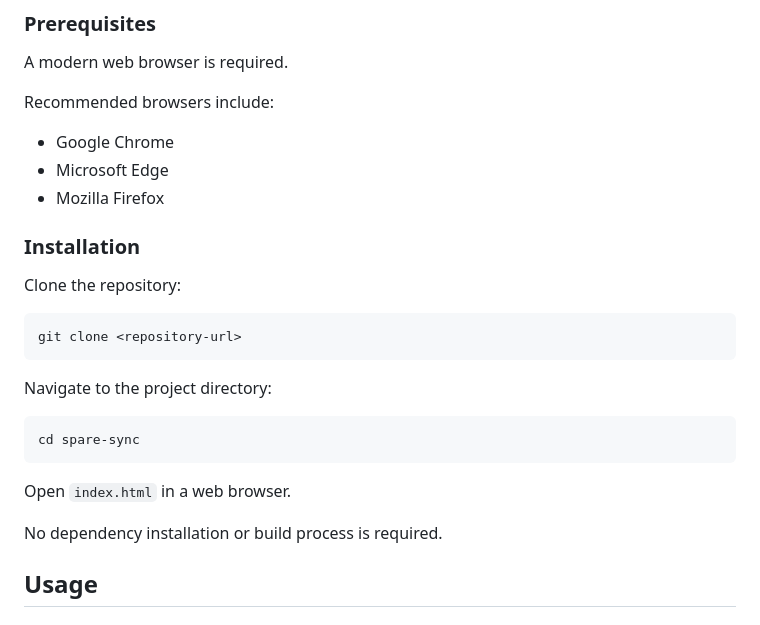
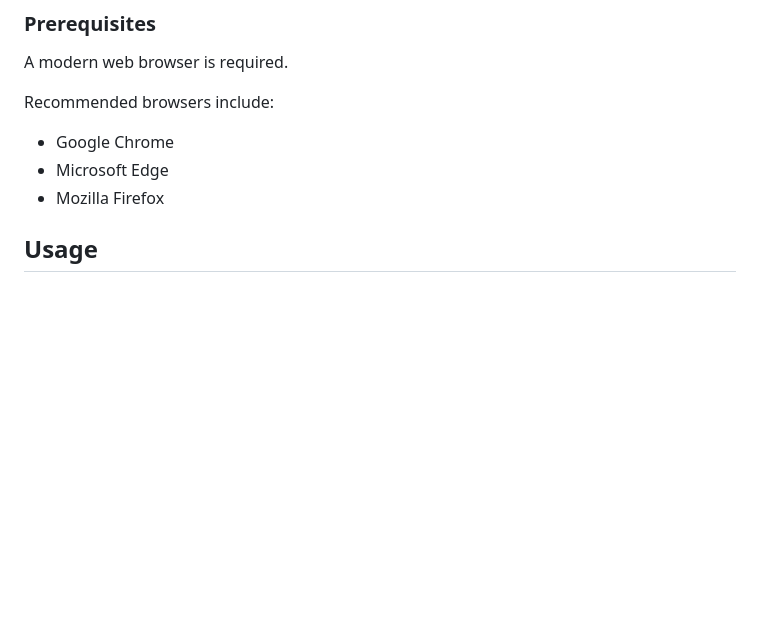
Before and after one commit to Soumyadxxp/SpareSync, a Markdown page: README.md, the part around the change. Rendered like a GitHub page; blank space fills up the shorter version.

````diff
--- a/README.md
+++ b/README.md
@@ -164,23 +164,6 @@ Recommended browsers include:
 * Microsoft Edge
 * Mozilla Firefox
 
-### Installation
-
-Clone the repository:
-
-```bash
-git clone <repository-url>
-```
-
-Navigate to the project directory:
-
-```bash
-cd spare-sync
-```
-
-Open `index.html` in a web browser.
-
-No dependency installation or build process is required.
 
 ## Usage
 
````
